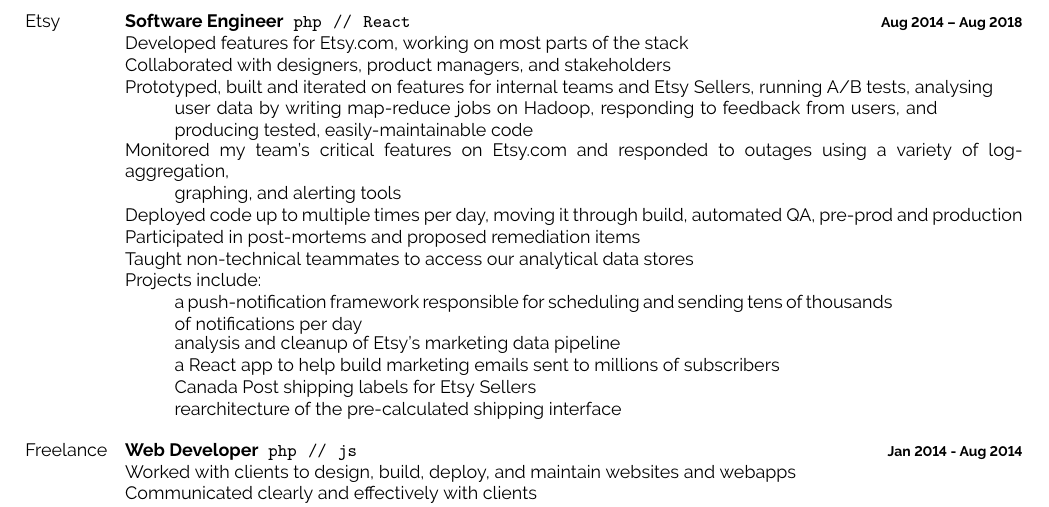
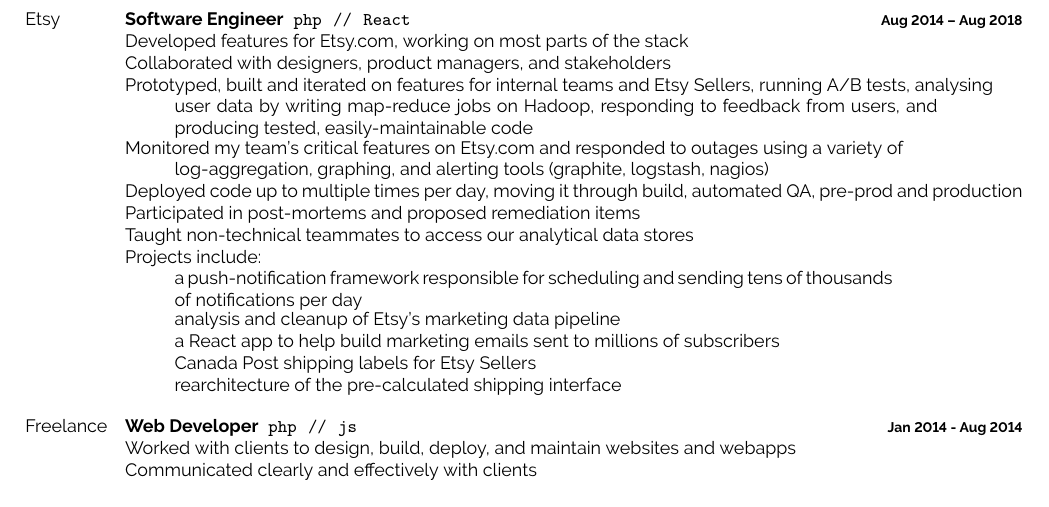
Before and after one commit to kroy/resume, a LaTeX CV (KironRoy_Resume_2019.tex): part of the page, cut so that both start at the same text. Compiled offline with pdfLaTeX.

Commit message:
fix some spacing

```diff
--- a/KironRoy_Resume_2019.tex
+++ b/KironRoy_Resume_2019.tex
@@ -85,9 +85,9 @@
             Prototyped, built and iterated on features for internal teams and Etsy Sellers, running A/B tests, analysing\\
                 \begin{minipage}[t]{0.05\textwidth}\,\end{minipage}
                 \begin{minipage}[t]{0.85\textwidth}user data by writing map-reduce jobs on Hadoop, responding to feedback from users, and producing tested, easily-maintainable code\end{minipage}\\
-            Monitored my team's critical features on Etsy.com and responded to outages using a variety of log-aggregation,\\
+            Monitored my team's critical features on Etsy.com and responded to outages using a variety of\\
                 \begin{minipage}[t]{0.05\textwidth}\,\end{minipage}
-                \begin{minipage}[t]{0.85\textwidth}graphing, and alerting tools\end{minipage}\\
+                \begin{minipage}[t]{0.85\textwidth}log-aggregation, graphing, and alerting tools (graphite, logstash, nagios)\end{minipage}\\
             Deployed code up to multiple times per day, moving it through build, automated QA, pre-prod and production\\
             Participated in post-mortems and proposed remediation items\\
             Taught non-technical teammates to access our analytical data stores\\
```
Also changed, not shown: KironRoy_Resume_2019.pdf.
